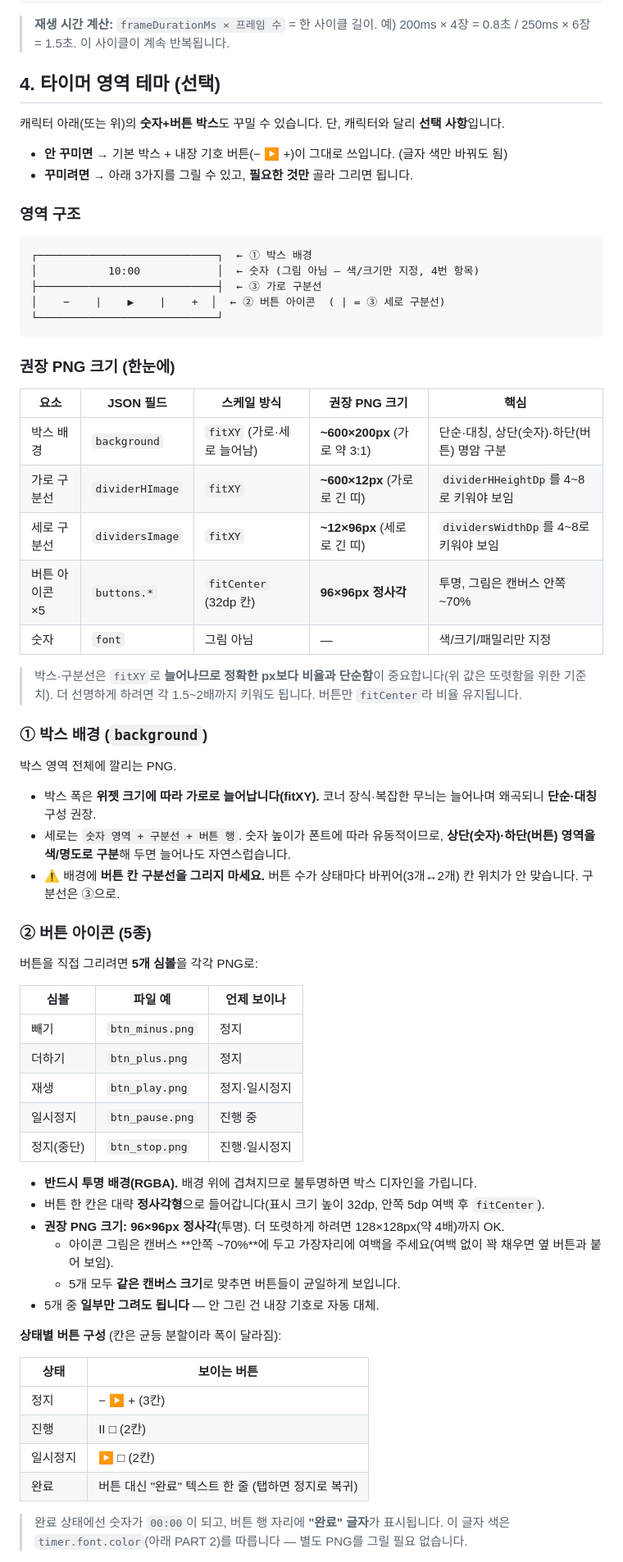
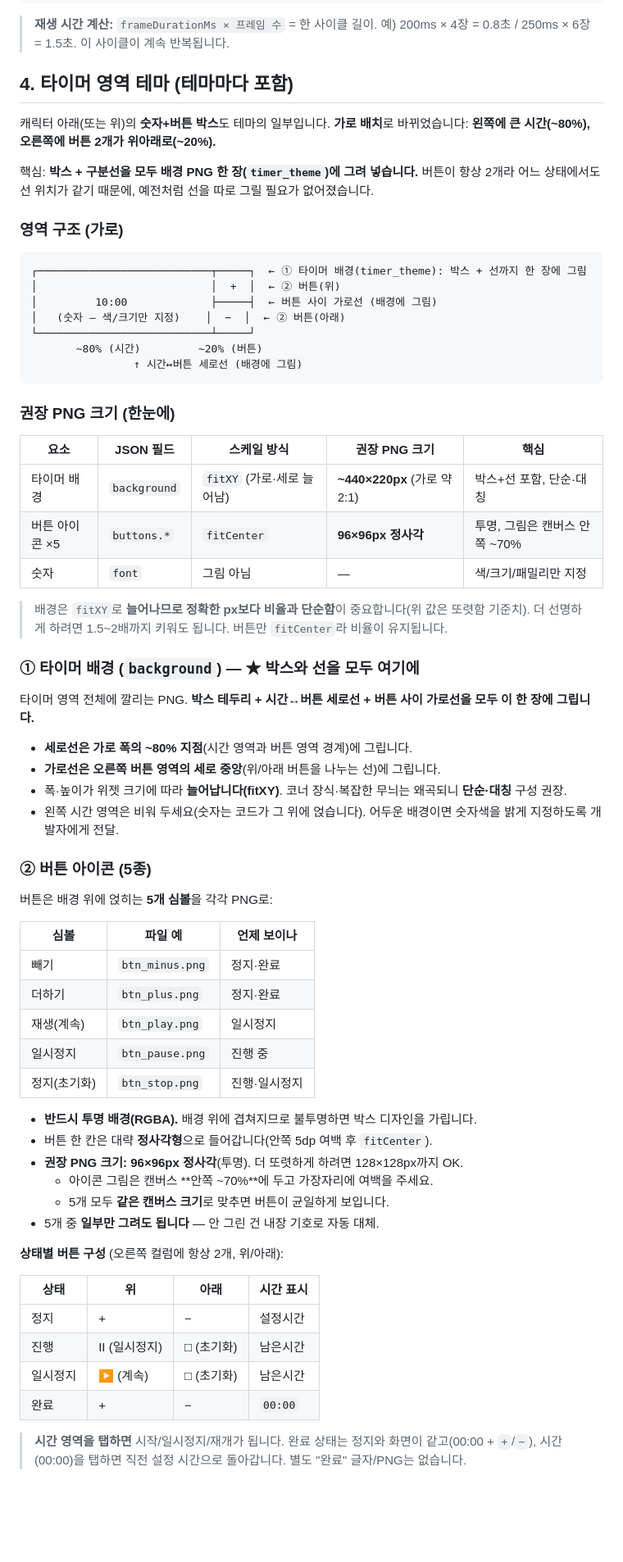
Before and after one commit to shenika27/daintyz_timer_characterList, a Markdown page: README.md, the part around one of its changes. Shown at 82% size. Drawn GitHub-style; blank space fills up the shorter version.

````diff
--- a/README.md
+++ b/README.md
@@ -135,71 +135,74 @@ preview/{skinId}/prev03.png …   ← 미리보기 추가 (prev01,02,03… 가
 > **재생 시간 계산:** `frameDurationMs × 프레임 수` = 한 사이클 길이.
 > 예) 200ms × 4장 = 0.8초 / 250ms × 6장 = 1.5초. 이 사이클이 계속 반복됩니다.
 
-## 4. 타이머 영역 테마 (선택)
+## 4. 타이머 영역 테마 (테마마다 포함)
 
-캐릭터 아래(또는 위)의 **숫자+버튼 박스**도 꾸밀 수 있습니다. 단, 캐릭터와 달리 **선택 사항**입니다.
+캐릭터 아래(또는 위)의 **숫자+버튼 박스**도 테마의 일부입니다. **가로 배치**로 바뀌었습니다:
+**왼쪽에 큰 시간(~80%), 오른쪽에 버튼 2개가 위아래로(~20%).**
 
-- **안 꾸미면** → 기본 박스 + 내장 기호 버튼(− ▶ +)이 그대로 쓰입니다. (글자 색만 바꿔도 됨)
-- **꾸미려면** → 아래 3가지를 그릴 수 있고, **필요한 것만** 골라 그리면 됩니다.
+핵심: **박스 + 구분선을 모두 배경 PNG 한 장(`timer_theme`)에 그려 넣습니다.**
+버튼이 항상 2개라 어느 상태에서도 선 위치가 같기 때문에, 예전처럼 선을 따로 그릴 필요가 없어졌습니다.
 
-### 영역 구조
+### 영역 구조 (가로)
 
 ```
-┌────────────────────────────┐  ← ① 박스 배경
-│           10:00            │  ← 숫자 (그림 아님 — 색/크기만 지정, 4번 항목)
-├────────────────────────────┤  ← ③ 가로 구분선
-│    −    |    ▶    |    +  │  ← ② 버튼 아이콘  ( | = ③ 세로 구분선)
-└────────────────────────────┘
+┌───────────────────────────┬─────┐  ← ① 타이머 배경(timer_theme): 박스 + 선까지 한 장에 그림
+│                           │  +  │  ← ② 버튼(위)
+│         10:00             ├─────┤  ← 버튼 사이 가로선 (배경에 그림)
+│   (숫자 — 색/크기만 지정)    │  −  │  ← ② 버튼(아래)
+└───────────────────────────┴─────┘
+       ~80% (시간)         ~20% (버튼)
+                ↑ 시간↔버튼 세로선 (배경에 그림)
 ```
 
 ### 권장 PNG 크기 (한눈에)
 
 | 요소 | JSON 필드 | 스케일 방식 | 권장 PNG 크기 | 핵심 |
 |---|---|---|---|---|
-| 박스 배경 | `background` | `fitXY` (가로·세로 늘어남) | **~600×200px** (가로 약 3:1) | 단순·대칭, 상단(숫자)·하단(버튼) 명암 구분 |
-| 가로 구분선 | `dividerHImage` | `fitXY` | **~600×12px** (가로로 긴 띠) | `dividerHHeightDp`를 4~8로 키워야 보임 |
-| 세로 구분선 | `dividersImage` | `fitXY` | **~12×96px** (세로로 긴 띠) | `dividersWidthDp`를 4~8로 키워야 보임 |
-| 버튼 아이콘 ×5 | `buttons.*` | `fitCenter` (32dp 칸) | **96×96px 정사각** | 투명, 그림은 캔버스 안쪽 ~70% |
+| 타이머 배경 | `background` | `fitXY` (가로·세로 늘어남) | **~440×220px** (가로 약 2:1) | 박스+선 포함, 단순·대칭 |
+| 버튼 아이콘 ×5 | `buttons.*` | `fitCenter` | **96×96px 정사각** | 투명, 그림은 캔버스 안쪽 ~70% |
 | 숫자 | `font` | 그림 아님 | — | 색/크기/패밀리만 지정 |
 
-> 박스·구분선은 `fitXY`로 **늘어나므로 정확한 px보다 비율과 단순함**이 중요합니다(위 값은 또렷함을 위한 기준치). 더 선명하게 하려면 각 1.5~2배까지 키워도 됩니다. 버튼만 `fitCenter`라 비율 유지됩니다.
+> 배경은 `fitXY`로 **늘어나므로 정확한 px보다 비율과 단순함**이 중요합니다(위 값은 또렷함 기준치).
+> 더 선명하게 하려면 1.5~2배까지 키워도 됩니다. 버튼만 `fitCenter`라 비율이 유지됩니다.
 
-### ① 박스 배경 (`background`)
+### ① 타이머 배경 (`background`) — ★ 박스와 선을 모두 여기에
 
-박스 영역 전체에 깔리는 PNG.
+타이머 영역 전체에 깔리는 PNG. **박스 테두리 + 시간↔버튼 세로선 + 버튼 사이 가로선을 모두 이 한 장에 그립니다.**
 
-- 박스 폭은 **위젯 크기에 따라 가로로 늘어납니다(fitXY).** 코너 장식·복잡한 무늬는 늘어나며 왜곡되니 **단순·대칭** 구성 권장.
-- 세로는 `숫자 영역 + 구분선 + 버튼 행`. 숫자 높이가 폰트에 따라 유동적이므로, **상단(숫자)·하단(버튼) 영역을 색/명도로 구분**해 두면 늘어나도 자연스럽습니다.
-- ⚠️ 배경에 **버튼 칸 구분선을 그리지 마세요.** 버튼 수가 상태마다 바뀌어(3개↔2개) 칸 위치가 안 맞습니다. 구분선은 ③으로.
+- **세로선은 가로 폭의 ~80% 지점**(시간 영역과 버튼 영역 경계)에 그립니다.
+- **가로선은 오른쪽 버튼 영역의 세로 중앙**(위/아래 버튼을 나누는 선)에 그립니다.
+- 폭·높이가 위젯 크기에 따라 **늘어납니다(fitXY)**. 코너 장식·복잡한 무늬는 왜곡되니 **단순·대칭** 구성 권장.
+- 왼쪽 시간 영역은 비워 두세요(숫자는 코드가 그 위에 얹습니다). 어두운 배경이면 숫자색을 밝게 지정하도록 개발자에게 전달.
 
 ### ② 버튼 아이콘 (5종)
 
-버튼을 직접 그리려면 **5개 심볼**을 각각 PNG로:
+버튼은 배경 위에 얹히는 **5개 심볼**을 각각 PNG로:
 
 | 심볼 | 파일 예 | 언제 보이나 |
 |---|---|---|
-| 빼기 | `btn_minus.png` | 정지 |
-| 더하기 | `btn_plus.png` | 정지 |
-| 재생 | `btn_play.png` | 정지·일시정지 |
+| 빼기 | `btn_minus.png` | 정지·완료 |
+| 더하기 | `btn_plus.png` | 정지·완료 |
+| 재생(계속) | `btn_play.png` | 일시정지 |
 | 일시정지 | `btn_pause.png` | 진행 중 |
-| 정지(중단) | `btn_stop.png` | 진행·일시정지 |
+| 정지(초기화) | `btn_stop.png` | 진행·일시정지 |
 
 - **반드시 투명 배경(RGBA).** 배경 위에 겹쳐지므로 불투명하면 박스 디자인을 가립니다.
-- 버튼 한 칸은 대략 **정사각형**으로 들어갑니다(표시 크기 높이 32dp, 안쪽 5dp 여백 후 `fitCenter`).
-- **권장 PNG 크기: 96×96px 정사각**(투명). 더 또렷하게 하려면 128×128px(약 4배)까지 OK.
-  - 아이콘 그림은 캔버스 **안쪽 ~70%**에 두고 가장자리에 여백을 주세요(여백 없이 꽉 채우면 옆 버튼과 붙어 보임).
-  - 5개 모두 **같은 캔버스 크기**로 맞추면 버튼들이 균일하게 보입니다.
+- 버튼 한 칸은 대략 **정사각형**으로 들어갑니다(안쪽 5dp 여백 후 `fitCenter`).
+- **권장 PNG 크기: 96×96px 정사각**(투명). 더 또렷하게 하려면 128×128px까지 OK.
+  - 아이콘 그림은 캔버스 **안쪽 ~70%**에 두고 가장자리에 여백을 주세요.
+  - 5개 모두 **같은 캔버스 크기**로 맞추면 버튼이 균일하게 보입니다.
 - 5개 중 **일부만 그려도 됩니다** — 안 그린 건 내장 기호로 자동 대체.
 
-**상태별 버튼 구성** (칸은 균등 분할이라 폭이 달라짐):
+**상태별 버튼 구성** (오른쪽 컬럼에 항상 2개, 위/아래):
 
-| 상태 | 보이는 버튼 |
-|---|---|
-| 정지 | − ▶ + (3칸) |
-| 진행 | II □ (2칸) |
-| 일시정지 | ▶ □ (2칸) |
-| 완료 | 버튼 대신 "완료" 텍스트 한 줄 (탭하면 정지로 복귀) |
+| 상태 | 위 | 아래 | 시간 표시 |
+|---|---|---|---|
+| 정지 | + | − | 설정시간 |
+| 진행 | II (일시정지) | □ (초기화) | 남은시간 |
+| 일시정지 | ▶ (계속) | □ (초기화) | 남은시간 |
+| 완료 | + | − | `00:00` |
 
-> 완료 상태에선 숫자가 `00:00`이 되고, 버튼 행 자리에 **"완료" 글자**가 표시됩니다.
-> 이 글자 색은 `timer.font.color`(아래 PART 2)를 따릅니다 — 별도 PNG를 그릴 필요 없습니다.
+> **시간 영역을 탭하면** 시작/일시정지/재개가 됩니다. 완료 상태는 정지와 화면이 같고(00:00 + `+`/`−`),
+> 시간(00:00)을 탭하면 직전 설정 시간으로 돌아갑니다. 별도 "완료" 글자/PNG는 없습니다.
 
````
Also changed, not shown: other parts of README.md (+59 -55 lines).
